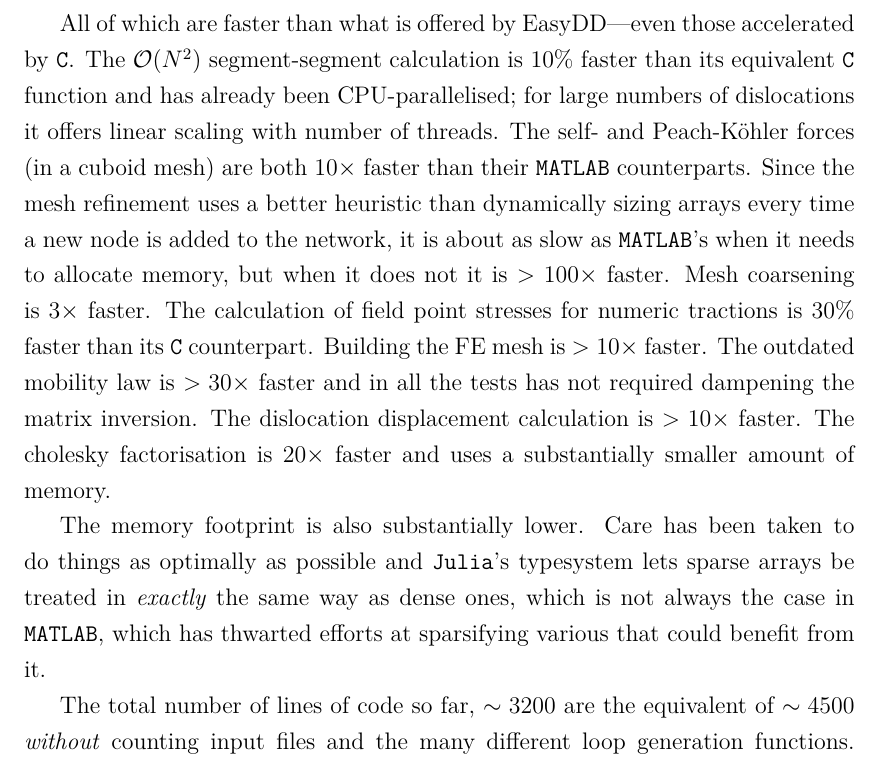
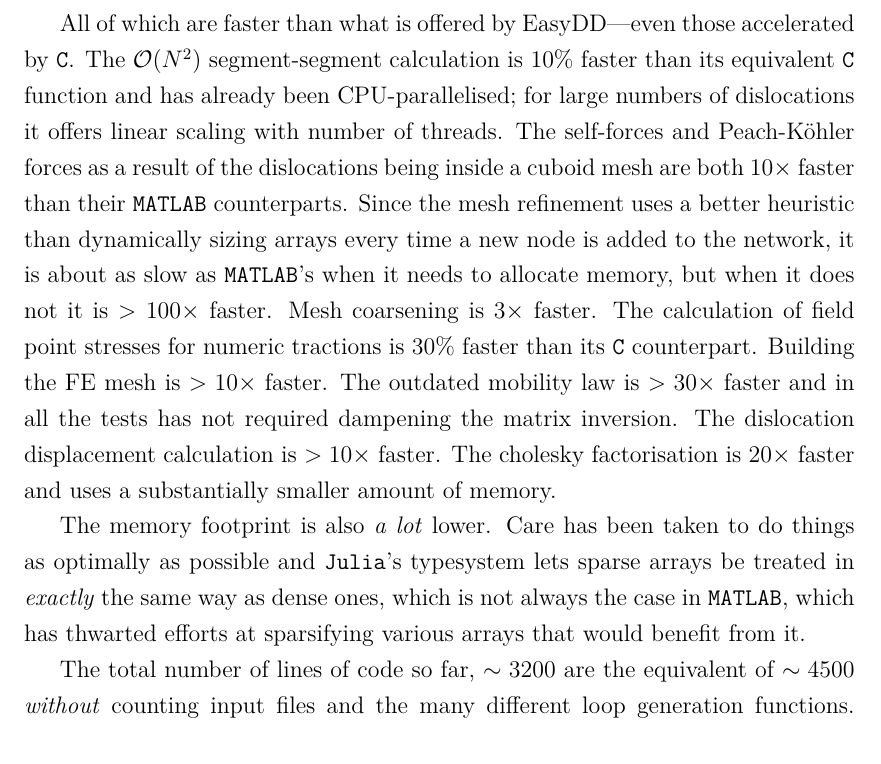
Before and after one commit to dcelisgarza/DPhil_Thesis, a LaTeX thesis (src/main.tex, which reads src/Future.tex): part of page 127 of 136, cut so that both start at the same text. Compiled offline with LuaLaTeX.

Commit message:
More words.

```diff
--- a/src/Future.tex
+++ b/src/Future.tex
@@ -245,9 +245,9 @@ As previously stated, this has been mostly a didactic exercise. However, as of t
     \item time integration.
 \end{enumerate}
 
-All of which are faster than what is offered by EasyDD---even those accelerated by \mintinline{c}{C}. The $\mathcal{O}(N^2)$ segment-segment calculation is 10\% faster than its equivalent \mintinline{c}{C} function and has already been CPU-parallelised; for large numbers of dislocations it offers linear scaling with number of threads. The self- and Peach-K\"{o}hler forces (in a cuboid mesh) are both $10\times$ faster than their \mintinline{matlab}{MATLAB} counterparts. Since the mesh refinement uses a better heuristic than dynamically sizing arrays every time a new node is added to the network, it is about as slow as \mintinline{matlab}{MATLAB}'s when it needs to allocate memory, but when it does not it is $>100\times$ faster. Mesh coarsening is $3\times$ faster. The calculation of field point stresses for numeric tractions is $30\%$ faster than its \mintinline{c}{C} counterpart. Building the FE mesh is $>10\times$ faster. The outdated mobility law is $>30\times$ faster and in all the tests has not required dampening the matrix inversion. The dislocation displacement calculation is $>10\times$ faster. The cholesky factorisation is $20\times$ faster and uses a substantially smaller amount of memory.
+All of which are faster than what is offered by EasyDD---even those accelerated by \mintinline{c}{C}. The $\mathcal{O}(N^2)$ segment-segment calculation is 10\% faster than its equivalent \mintinline{c}{C} function and has already been CPU-parallelised; for large numbers of dislocations it offers linear scaling with number of threads. The self-forces and Peach-K\"{o}hler forces as a result of the dislocations being inside a cuboid mesh are both $10\times$ faster than their \mintinline{matlab}{MATLAB} counterparts. Since the mesh refinement uses a better heuristic than dynamically sizing arrays every time a new node is added to the network, it is about as slow as \mintinline{matlab}{MATLAB}'s when it needs to allocate memory, but when it does not it is $>100\times$ faster. Mesh coarsening is $3\times$ faster. The calculation of field point stresses for numeric tractions is $30\%$ faster than its \mintinline{c}{C} counterpart. Building the FE mesh is $>10\times$ faster. The outdated mobility law is $>30\times$ faster and in all the tests has not required dampening the matrix inversion. The dislocation displacement calculation is $>10\times$ faster. The cholesky factorisation is $20\times$ faster and uses a substantially smaller amount of memory.
 
-The memory footprint is also substantially lower. Care has been taken to do things as optimally as possible and \mintinline{julia}{Julia}'s typesystem lets sparse arrays be treated in \emph{exactly} the same way as dense ones, which is not always the case in \mintinline{matlab}{MATLAB}, which has thwarted efforts at sparsifying various that could benefit from it.
+The memory footprint is also \emph{a lot} lower. Care has been taken to do things as optimally as possible and \mintinline{julia}{Julia}'s typesystem lets sparse arrays be treated in \emph{exactly} the same way as dense ones, which is not always the case in \mintinline{matlab}{MATLAB}, which has thwarted efforts at sparsifying various arrays that would benefit from it.
 
 The total number of lines of code so far, $\sim 3200$ are the equivalent of $\sim 4500$ \emph{without} counting input files and the many different loop generation functions. However this accounts for mutating and non-mutating functions, which are essentially the same implementation only non mutating functions allocate a return value while mutating ones change their arguments. Mutating functions tend to be faster because of the lack of heap allocation, but we decided to make both as only the indexing changes. Accounting only for single versions of mutating or non-mutating functions yields $\sim 1800$ unique lines of code, which is about the same number of lines in the segment-segment \mintinline{c}{C} function.
 
```
